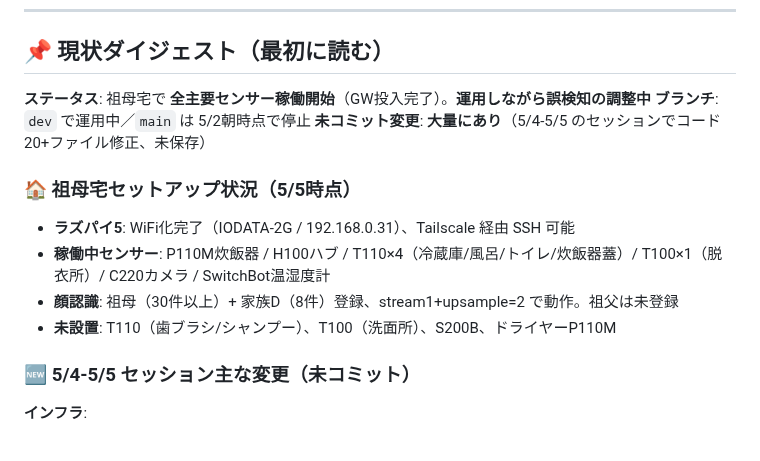
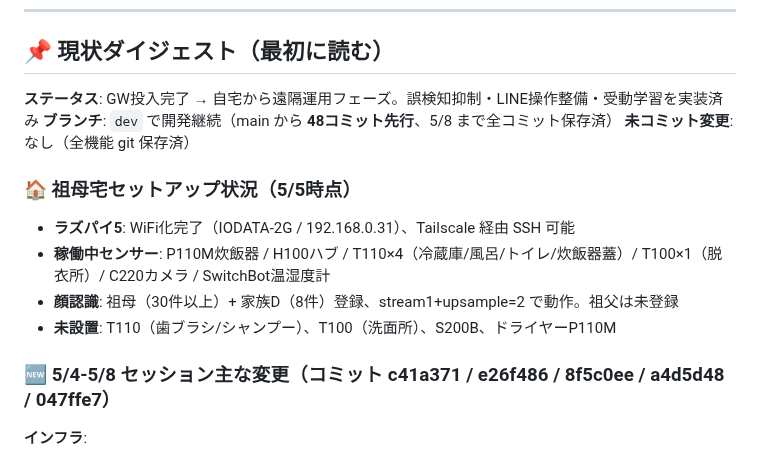
Before and after one commit to tara0kun/iot-life-support, a Markdown page: PROGRESS.md, the part around one of its changes. GitHub-like rendering.

```diff
--- a/PROGRESS.md
+++ b/PROGRESS.md
@@ -6,9 +6,9 @@
 
 ## 📌 現状ダイジェスト（最初に読む）
 
-**ステータス**: 祖母宅で **全主要センサー稼働開始**（GW投入完了）。**運用しながら誤検知の調整中**
-**ブランチ**: `dev` で運用中／`main` は 5/2朝時点で停止
-**未コミット変更**: **大量にあり**（5/4-5/5 のセッションでコード20+ファイル修正、未保存）
+**ステータス**: GW投入完了 → 自宅から遠隔運用フェーズ。誤検知抑制・LINE操作整備・受動学習を実装済み
+**ブランチ**: `dev` で開発継続（main から **48コミット先行**、5/8 まで全コミット保存済）
+**未コミット変更**: なし（全機能 git 保存済）
 
 ### 🏠 祖母宅セットアップ状況（5/5時点）
 - **ラズパイ5**: WiFi化完了（IODATA-2G / 192.168.0.31）、Tailscale 経由 SSH 可能
@@ -16,7 +16,7 @@
 - **顔認識**: 祖母（30件以上）+ 家族D（8件）登録、stream1+upsample=2 で動作。祖父は未登録
 - **未設置**: T110（歯ブラシ/シャンプー）、T100（洗面所）、S200B、ドライヤーP110M
 
-### 🆕 5/4-5/5 セッション主な変更（**未コミット**）
+### 🆕 5/4-5/8 セッション主な変更（コミット c41a371 / e26f486 / 8f5c0ee / a4d5d48 / 047ffe7）
 
 **インフラ**:
 1. 全センサーIP更新（HUB=192.168.0.30、RICE=0.24、CAM=0.29）
```
Also changed, not shown: other parts of PROGRESS.md (+44 -40 lines), HANDOFF.md (+41 -14 lines).
